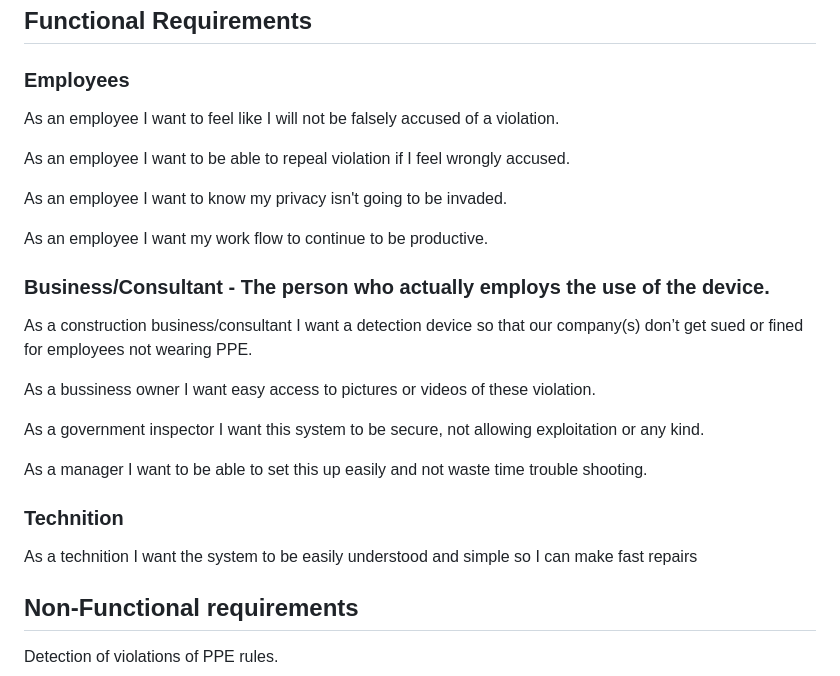
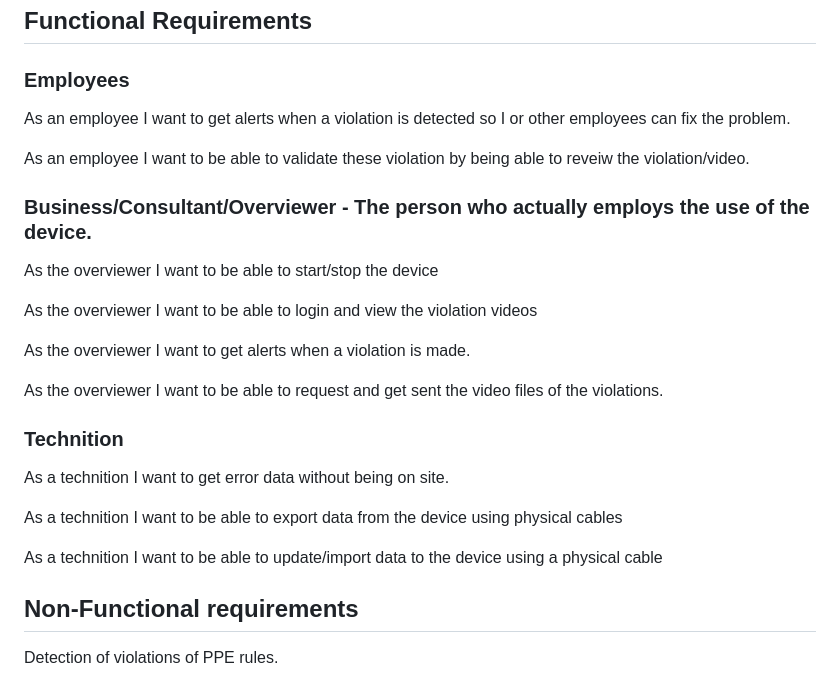
Before and after one commit to CSCD488-Winter2024/project-description-user-stories-and-glossary-construction-camera, a Markdown page: Description.md, the part around the change. GitHub-like rendering.

Commit message:
Update Description.md
Better user stories

```diff
--- a/Description.md
+++ b/Description.md
@@ -28,29 +28,27 @@ supervisor of the employee, allowing them to take action as they wish.
 
 ### Employees
 
-As an employee I want to feel like I will not be falsely accused of a violation.
+As an employee I want to get alerts when a violation is detected so I or other employees can fix the problem.
 
-As an employee I want to be able to repeal violation if I feel wrongly accused.
+As an employee I want to be able to validate these violation by being able to reveiw the violation/video.
 
-As an employee I want to know my privacy isn't going to be invaded.
+### Business/Consultant/Overviewer - The person who actually employs the use of the device.
 
-As an employee I want my work flow to continue to be productive.
+As the overviewer I want to be able to start/stop the device
 
+As the overviewer I want to be able to login and view the violation videos
 
-### Business/Consultant - The person who actually employs the use of the device.
+As the overviewer I want to get alerts when a violation is made.
 
-As a construction business/consultant I want a detection device so that our company(s) don’t
-get sued or fined for employees not wearing PPE.
-
-As a bussiness owner I want easy access to pictures or videos of these violation.
-
-As a government inspector I want this system to be secure, not allowing exploitation or any kind.
-
-As a manager I want to be able to set this up easily and not waste time trouble shooting.
+As the overviewer I want to be able to request and get sent the video files of the violations.
 
 ### Technition
 
-As a technition I want the system to be easily understood and simple so I can make fast repairs
+As a technition I want to get error data without being on site.
+
+As a technition I want to be able to export data from the device using physical cables
+
+As a technition I want to be able to update/import data to the device using a physical cable
 
 
 ## Non-Functional requirements
```
